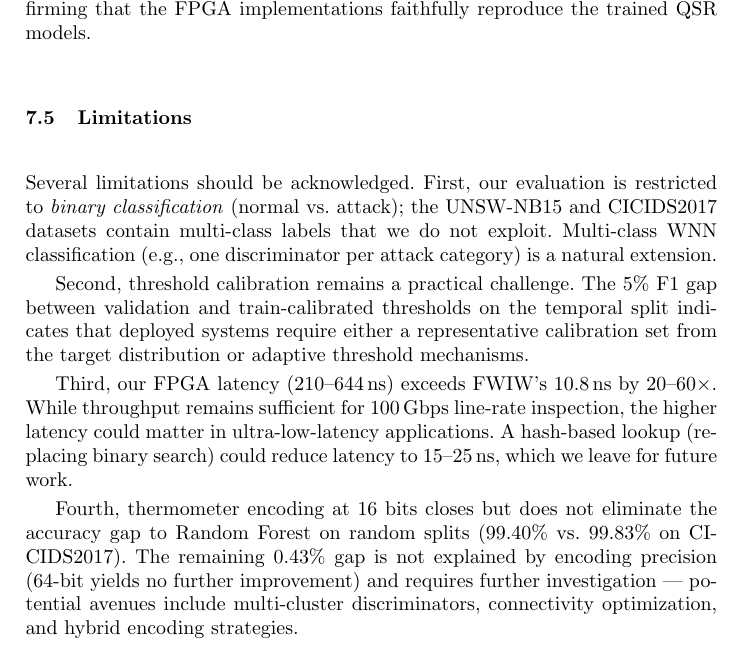
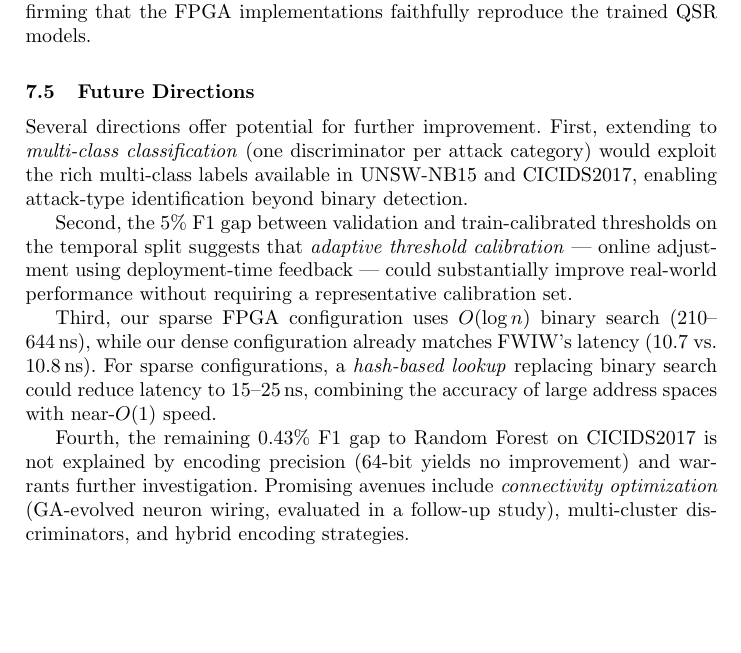
Before and after one commit to lacg/wnn, a LaTeX thesis (paper/main.tex): part of page 15 of 18, cut so that both start at the same text, the shorter picture padded with empty space. Compiled offline with pdfLaTeX.

Commit message:
Rename Limitations to Future Directions with positive framing
Same content, positive spin: limitations become opportunities.
Multi-class, adaptive calibration, hash-based lookup, connectivity
optimization all framed as promising next steps.

Co-Authored-By: Claude Opus 4.6 (1M context) <noreply@anthropic.com>

```diff
--- a/paper/main.tex
+++ b/paper/main.tex
@@ -963,32 +963,33 @@ configurations produce \textbf{identical scores for all 1{,}000 vectors}
 (100\% match on each dataset), confirming that the FPGA implementations
 faithfully reproduce the trained QSR models.
 
-\subsection{Limitations}
+\subsection{Future Directions}
 
-Several limitations should be acknowledged.  First, our evaluation is
-restricted to \emph{binary classification} (normal vs.\ attack); the
-UNSW-NB15 and CICIDS2017 datasets contain multi-class labels that we
-do not exploit.  Multi-class WNN classification (e.g., one discriminator
-per attack category) is a natural extension.
+Several directions offer potential for further improvement.
+First, extending to \emph{multi-class classification} (one discriminator
+per attack category) would exploit the rich multi-class labels available
+in UNSW-NB15 and CICIDS2017, enabling attack-type identification
+beyond binary detection.
 
-Second, threshold calibration remains a practical challenge.
-The 5\% F1 gap between validation and train-calibrated thresholds on the
-temporal split indicates that deployed systems require either a
-representative calibration set from the target distribution or adaptive
-threshold mechanisms.
+Second, the 5\% F1 gap between validation and train-calibrated
+thresholds on the temporal split suggests that \emph{adaptive threshold
+calibration} --- online adjustment using deployment-time feedback ---
+could substantially improve real-world performance without requiring
+a representative calibration set.
 
-Third, our FPGA latency (210--644\,ns) exceeds FWIW's 10.8\,ns by
-20--60$\times$.  While throughput remains sufficient for 100\,Gbps
-line-rate inspection, the higher latency could matter in
-ultra-low-latency applications.  A hash-based lookup (replacing binary
-search) could reduce latency to 15--25\,ns, which we leave for future work.
+Third, our sparse FPGA configuration uses $O(\log n)$ binary search
+(210--644\,ns), while our dense configuration already matches FWIW's
+latency (10.7 vs.\ 10.8\,ns).  For sparse configurations, a
+\emph{hash-based lookup} replacing binary search could reduce latency
+to 15--25\,ns, combining the accuracy of large address spaces with
+near-$O(1)$ speed.
 
-Fourth, thermometer encoding at 16 bits closes but does not eliminate
-the accuracy gap to Random Forest on random splits (99.40\% vs.\ 99.83\%
-on CICIDS2017).  The remaining 0.43\% gap is not explained by encoding
-precision (64-bit yields no further improvement) and requires further
-investigation --- potential avenues include multi-cluster discriminators,
-connectivity optimization, and hybrid encoding strategies.
+Fourth, the remaining 0.43\% F1 gap to Random Forest on CICIDS2017
+is not explained by encoding precision (64-bit yields no improvement)
+and warrants further investigation.  Promising avenues include
+\emph{connectivity optimization} (GA-evolved neuron wiring, evaluated
+in a follow-up study), multi-cluster discriminators, and hybrid
+encoding strategies.
 
 % ============================================================================
 \section{Conclusion}
```
Also changed, not shown: paper/main.pdf, 1 other file.
